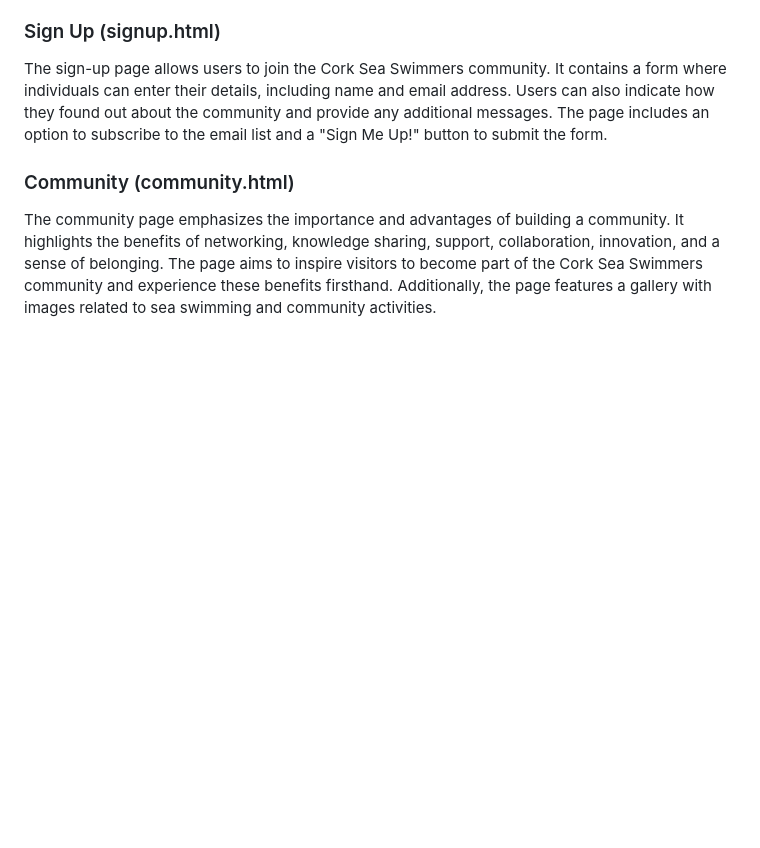
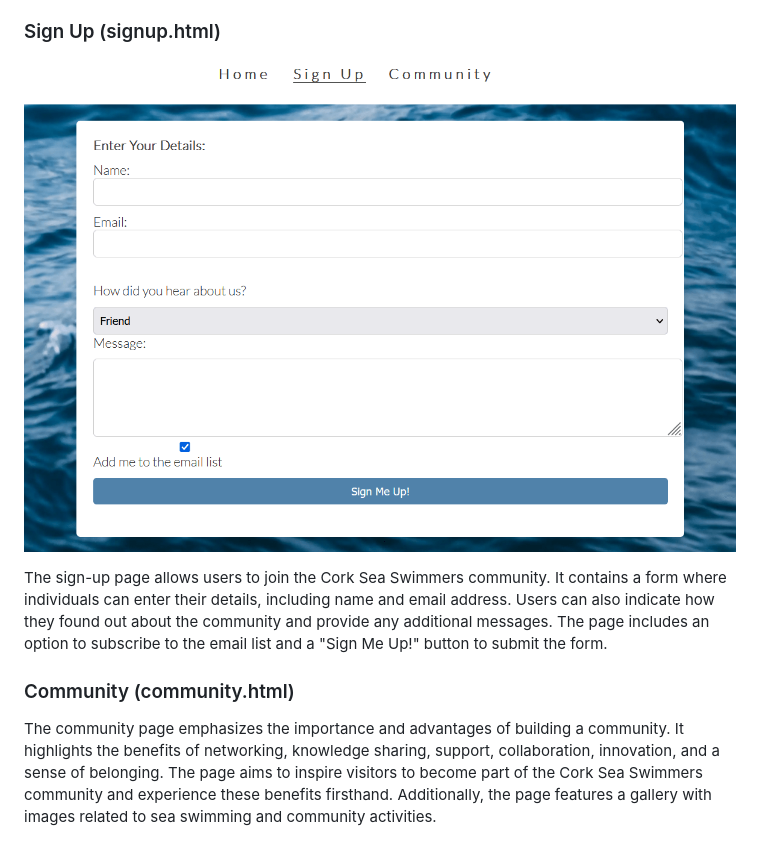
Before and after one commit to SMurphy91/p1-cork-sea-swimmers, a Markdown page: README.md, the part around the change. GitHub-like rendering; pictures changed too: assets/images/signup.PNG (added); blank space fills up the shorter version.

```diff
--- a/README.md
+++ b/README.md
@@ -53,6 +53,7 @@ The website consists of the following pages:
 The home page serves as the landing page of the website. It showcases the essence of sea swimming in Cork and introduces the Cork Sea Swimmers community. Users can find information about the website and a large banner image is used on the landing page with text overlayed. The page also features a captivating  embedded YouTube video to engage and inspire visitors. The footer is also displayed with copyright information and pop-out links to Facebook and Instagram.
 
 ### Sign Up (signup.html)
+![Sign Up](assets/images/signup.PNG)
 
 The sign-up page allows users to join the Cork Sea Swimmers community. It contains a form where individuals can enter their details, including name and email address. Users can also indicate how they found out about the community and provide any additional messages. The page includes an option to subscribe to the email list and a "Sign Me Up!" button to submit the form.
 
```
